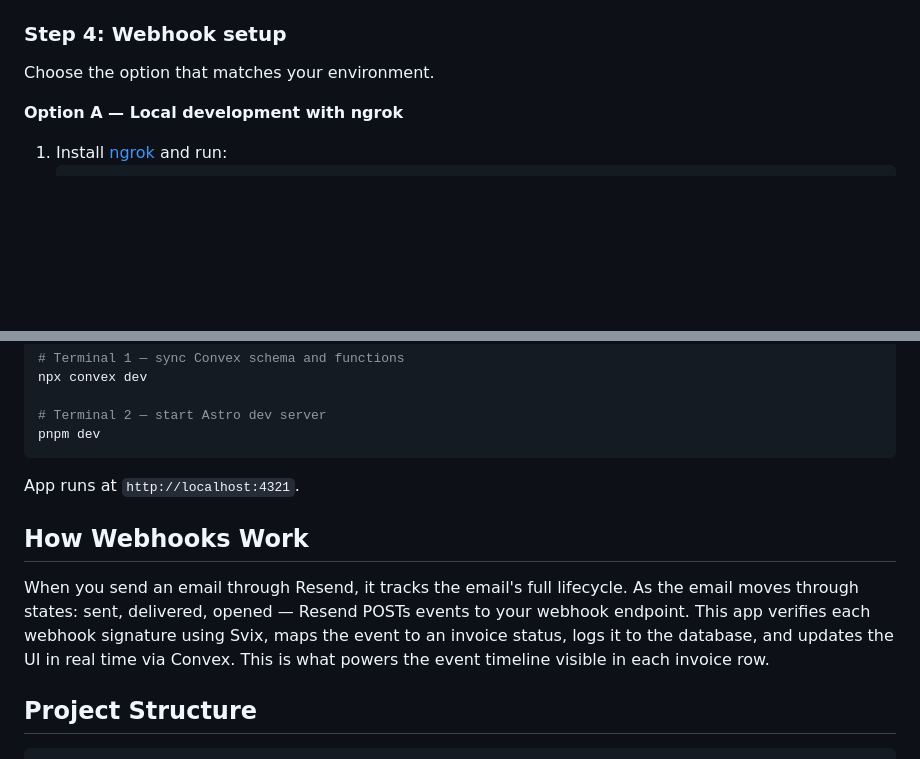
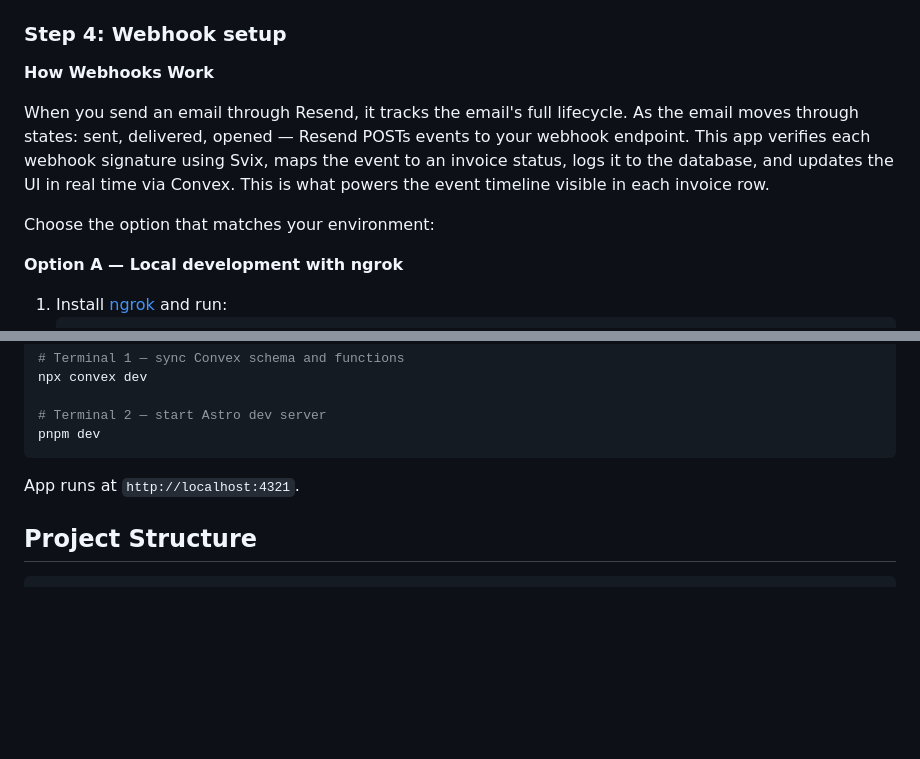
Before and after one commit to chris-nowicki/invoice-tracker, a Markdown page: README.md, 2 parts joined by grey strips. GitHub-like rendering; blank space fills up the shorter version.

Commit message:
Add webhook explanation to README
Added explanation of how webhooks work in the context of email tracking and event handling.

````diff
--- a/README.md
+++ b/README.md
@@ -74,7 +74,11 @@ You will be prompted to setup a new project and from there convex will autogener
 
 ### Step 4: Webhook setup
 
-Choose the option that matches your environment.
+**How Webhooks Work**
+
+When you send an email through Resend, it tracks the email's full lifecycle. As the email moves through states: sent, delivered, opened — Resend POSTs events to your webhook endpoint. This app verifies each webhook signature using Svix, maps the event to an invoice status, logs it to the database, and updates the UI in real time via Convex. This is what powers the event timeline visible in each invoice row.
+
+Choose the option that matches your environment:
 
 **Option A — Local development with ngrok**
 
@@ -114,10 +118,6 @@ pnpm dev
 
 App runs at `http://localhost:4321`.
 
-## How Webhooks Work
-
-When you send an email through Resend, it tracks the email's full lifecycle. As the email moves through states: sent, delivered, opened — Resend POSTs events to your webhook endpoint. This app verifies each webhook signature using Svix, maps the event to an invoice status, logs it to the database, and updates the UI in real time via Convex. This is what powers the event timeline visible in each invoice row.
-
 ## Project Structure
 
 ```
````
